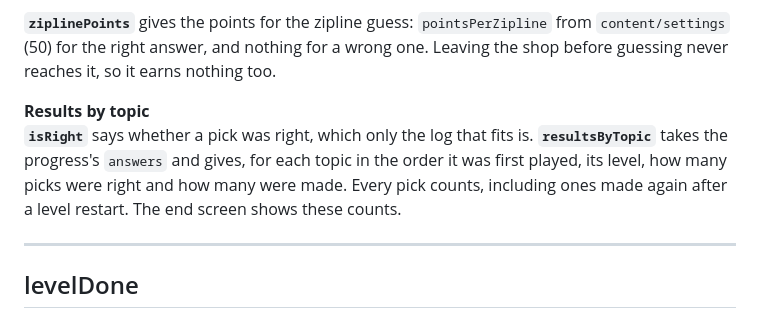
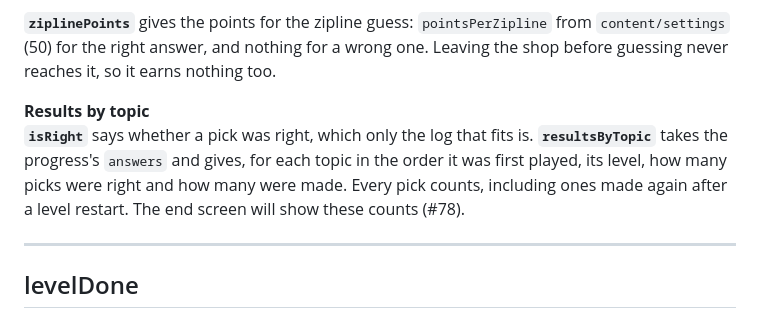
Before and after one commit to ilovelogic/the-math-mountaineer-team-7, a Markdown page: src/model/README.md, the part around the change. Rendered like a GitHub page.

```diff
--- a/src/model/README.md
+++ b/src/model/README.md
@@ -123,7 +123,7 @@ Small, pure rules that turn outcomes into points and, later, into decisions abou
 **`ziplinePoints`** gives the points for the zipline guess: `pointsPerZipline` from `content/settings` (50) for the right answer, and nothing for a wrong one. Leaving the shop before guessing never reaches it, so it earns nothing too.
 
 **Results by topic**\
-**`isRight`** says whether a pick was right, which only the log that fits is. **`resultsByTopic`** takes the progress's `answers` and gives, for each topic in the order it was first played, its level, how many picks were right and how many were made. Every pick counts, including ones made again after a level restart. The end screen shows these counts.
+**`isRight`** says whether a pick was right, which only the log that fits is. **`resultsByTopic`** takes the progress's `answers` and gives, for each topic in the order it was first played, its level, how many picks were right and how many were made. Every pick counts, including ones made again after a level restart. The end screen will show these counts (#78).
 
 ---
 
```
Also changed, not shown: README.md (+5 -5 lines), src/controller/README.md (+1 -1 lines), docs/images/cc-view.png, docs/images/module-view.png.
